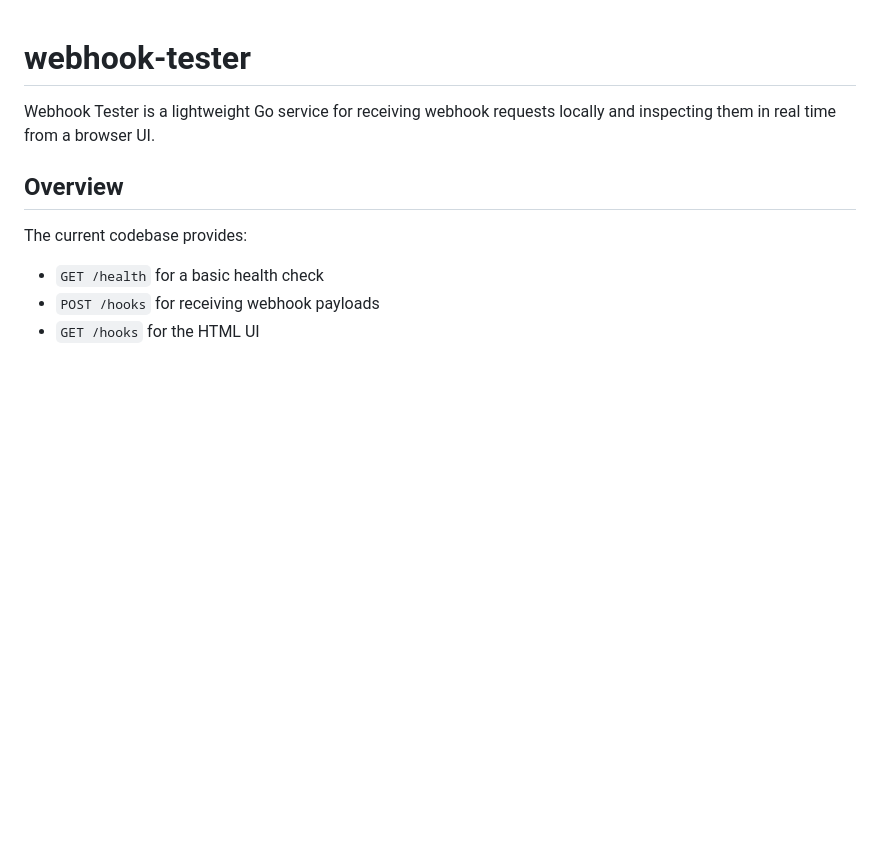
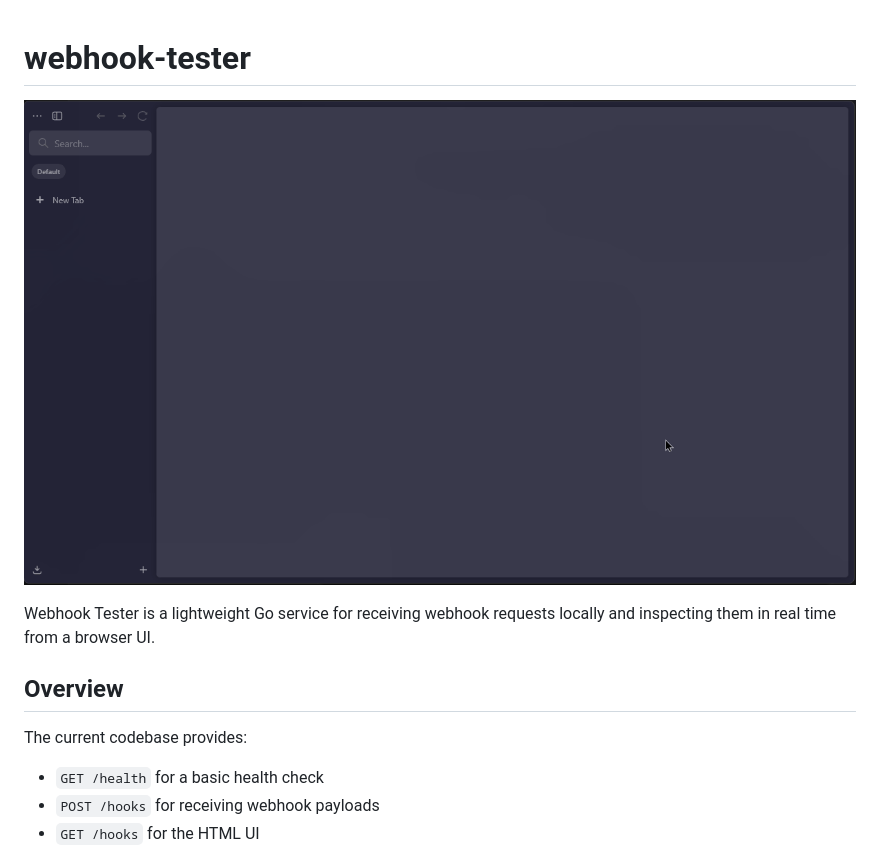
Before and after one commit to ProvisionLabs/provisionhooks, a Markdown page: README.md, the part around the change. Drawn GitHub-style; pictures changed too: docs/webhook-tester.gif (added); blank space fills up the shorter version.

Commit message:
feat: Add demo GIF to README for better visualization of Webhook Tester

```diff
--- a/README.md
+++ b/README.md
@@ -1,4 +1,6 @@
 # webhook-tester
+
+![Webhook Tester Demo](docs/webhook-tester.gif)
 
 Webhook Tester is a lightweight Go service for receiving webhook requests locally and inspecting them in real time from a browser UI.
 
```
